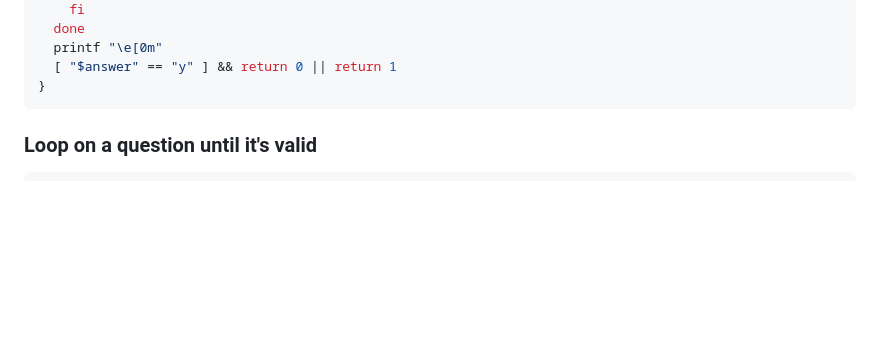
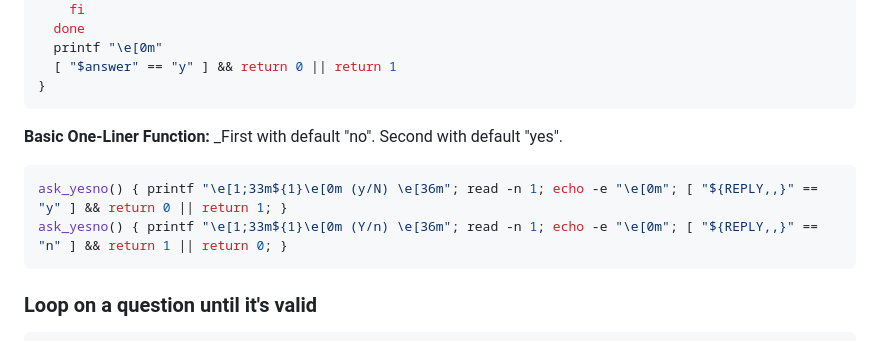
Before and after one commit to ppo/gist, a Markdown page: bash.md, the part around the change. Drawn GitHub-style; blank space fills up the shorter version.

Commit message:
Add a basic one-liner for `ask_yesno`.

````diff
--- a/bash.md
+++ b/bash.md
@@ -481,6 +481,13 @@ ask_yesno() {
 }
 ```
 
+**Basic One-Liner Function:**
+_First with default "no". Second with default "yes".
+```bash
+ask_yesno() { printf "\e[1;33m${1}\e[0m (y/N) \e[36m"; read -n 1; echo -e "\e[0m"; [ "${REPLY,,}" == "y" ] && return 0 || return 1; }
+ask_yesno() { printf "\e[1;33m${1}\e[0m (Y/n) \e[36m"; read -n 1; echo -e "\e[0m"; [ "${REPLY,,}" == "n" ] && return 1 || return 0; }
+```
+
 
 ### Loop on a question until it's valid
 
````
